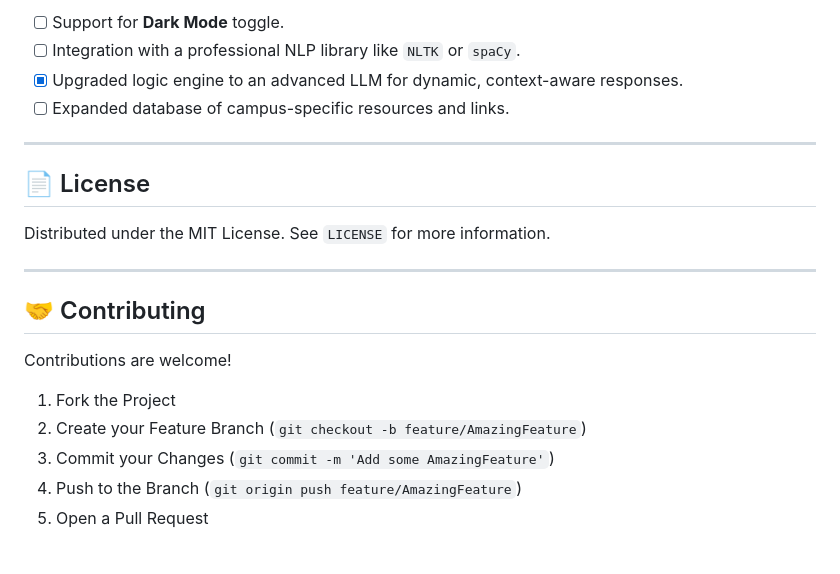
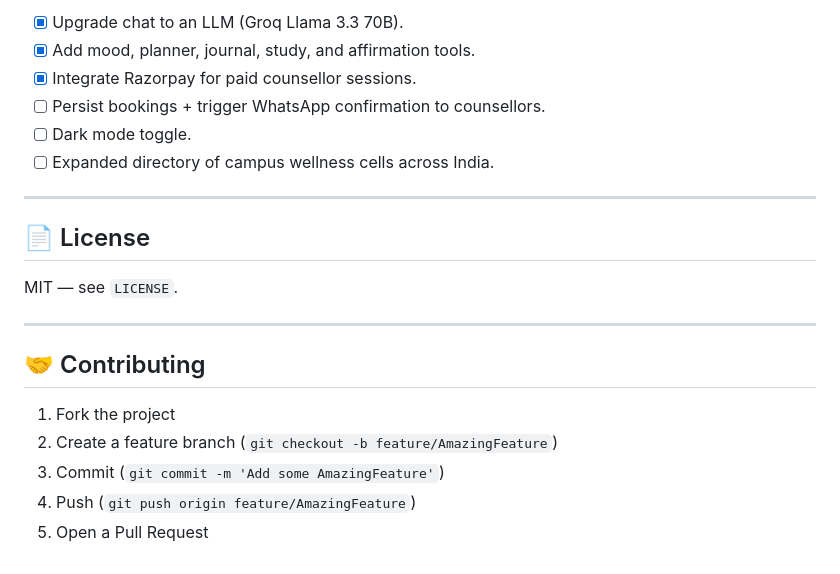
Before and after one commit to Devblaze14/Calmora, a Markdown page: README.md, the part around one of its changes. Drawn GitHub-style.

```diff
--- a/README.md
+++ b/README.md
@@ -93,22 +141,23 @@ The chatbot follows a "Safety First" architecture:
 
-- [ ] Support for **Dark Mode** toggle.
-- [ ] Integration with a professional NLP library like `NLTK` or `spaCy`.
-- [x] Upgraded logic engine to an advanced LLM for dynamic, context-aware responses.
-- [ ] Expanded database of campus-specific resources and links.
+- [x] Upgrade chat to an LLM (Groq Llama 3.3 70B).
+- [x] Add mood, planner, journal, study, and affirmation tools.
+- [x] Integrate Razorpay for paid counsellor sessions.
+- [ ] Persist bookings + trigger WhatsApp confirmation to counsellors.
+- [ ] Dark mode toggle.
+- [ ] Expanded directory of campus wellness cells across India.
 
 ---
 
 ## 📄 License
 
-Distributed under the MIT License. See `LICENSE` for more information.
+MIT — see `LICENSE`.
 
 ---
 
 ## 🤝 Contributing
 
-Contributions are welcome!
-1. Fork the Project
-2. Create your Feature Branch (`git checkout -b feature/AmazingFeature`)
-3. Commit your Changes (`git commit -m 'Add some AmazingFeature'`)
-4. Push to the Branch (`git origin push feature/AmazingFeature`)
+1. Fork the project
+2. Create a feature branch (`git checkout -b feature/AmazingFeature`)
+3. Commit (`git commit -m 'Add some AmazingFeature'`)
+4. Push (`git push origin feature/AmazingFeature`)
 5. Open a Pull Request
```
Also changed, not shown: other parts of README.md (+83 -35 lines).
